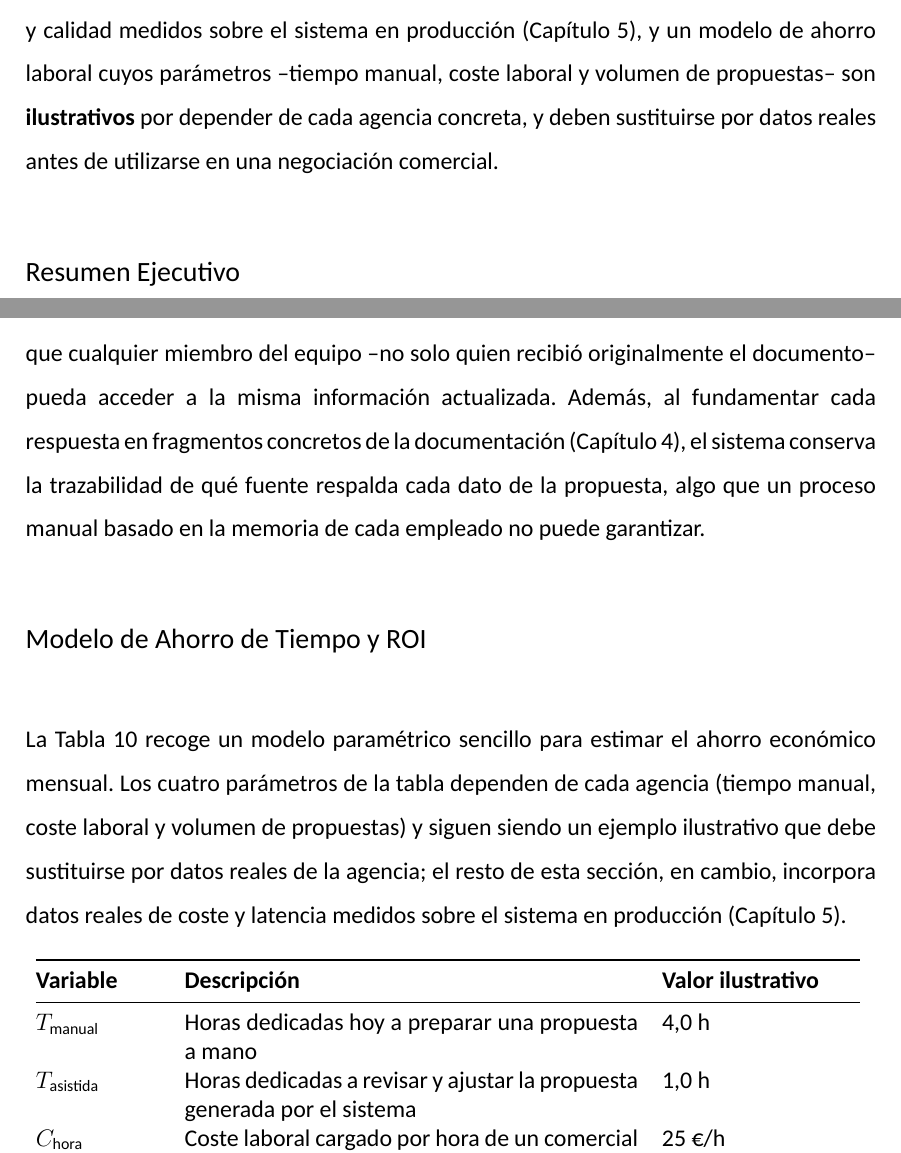
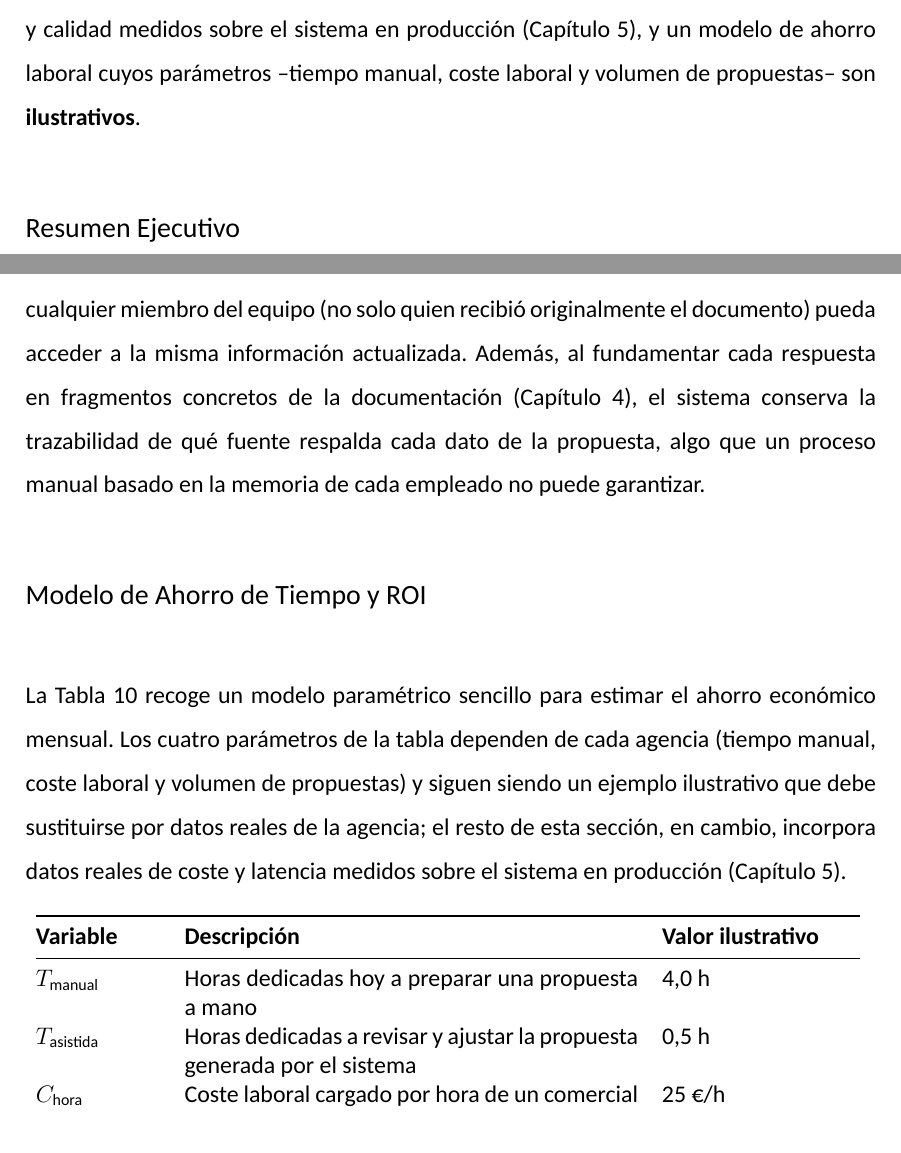
Before and after one commit to jesusasinxyz/TFM_EBIS_LaTeX, a LaTeX document (main.tex, which reads backmatter/annex1_business_case.tex): two parts of pages 90 and 92 of 95, joined at a grey line, cut so that both start at the same text. Compiled offline with XeLaTeX.

Commit message:
Updates from Overleaf

```diff
--- a/backmatter/annex1_business_case.tex
+++ b/backmatter/annex1_business_case.tex
@@ -1,6 +1,6 @@
 \TFMAnnex{Business Case}
 
-Este anexo traduce la solución técnica descrita en la memoria a un lenguaje de negocio, con el objetivo de presentar su valor a una agencia de viajes como potencial cliente o patrocinador del proyecto. Combina dos tipos de cifras: datos reales de coste, latencia y calidad medidos sobre el sistema en producción (Capítulo~5), y un modelo de ahorro laboral cuyos parámetros --tiempo manual, coste laboral y volumen de propuestas-- son \textbf{ilustrativos} por depender de cada agencia concreta, y deben sustituirse por datos reales antes de utilizarse en una negociación comercial.
+Este anexo traduce la solución técnica descrita en la memoria a un lenguaje de negocio, con el objetivo de presentar su valor a una agencia de viajes como potencial cliente o patrocinador del proyecto. Combina dos tipos de cifras: datos reales de coste, latencia y calidad medidos sobre el sistema en producción (Capítulo~5), y un modelo de ahorro laboral cuyos parámetros --tiempo manual, coste laboral y volumen de propuestas-- son \textbf{ilustrativos}.
 
 \TFMAnnexSection{Resumen Ejecutivo}
 La solución desarrollada automatiza la parte más repetitiva del trabajo comercial de una agencia de viajes --buscar información de proveedores, consultar precios y redactar una propuesta-- y entrega en minutos un primer borrador de propuesta de viaje personalizada, revisable por el propio comercial antes de enviarla al cliente. El sistema no sustituye al profesional: acelera la parte mecánica del proceso para que dedique su tiempo a la parte que sí genera valor diferencial, la relación con el cliente y el cierre de la venta.
@@ -17,7 +17,7 @@ En una agencia de viajes, la información necesaria para montar una propuesta --
 \end{tfmbullets}
 
 \TFMAnnexSection{Una Fuente Única de Verdad}
-Uno de los efectos colaterales más relevantes del proyecto, más allá de la generación de la propuesta en sí, es que obliga a consolidar toda la documentación de proveedores en un único repositorio indexado y consultable. Esto elimina el problema habitual de varias versiones del mismo tarifario circulando por distintos correos y carpetas, y hace que cualquier miembro del equipo --no solo quien recibió originalmente el documento-- pueda acceder a la misma información actualizada. Además, al fundamentar cada respuesta en fragmentos concretos de la documentación (Capítulo 4), el sistema conserva la trazabilidad de qué fuente respalda cada dato de la propuesta, algo que un proceso manual basado en la memoria de cada empleado no puede garantizar.
+Uno de los efectos colaterales más relevantes del proyecto, más allá de la generación de la propuesta en sí, es que obliga a consolidar toda la documentación de proveedores en un único repositorio indexado y consultable. Esto elimina el problema habitual de varias versiones del mismo tarifario circulando por distintos correos y carpetas, y hace que cualquier miembro del equipo (no solo quien recibió originalmente el documento) pueda acceder a la misma información actualizada. Además, al fundamentar cada respuesta en fragmentos concretos de la documentación (Capítulo 4), el sistema conserva la trazabilidad de qué fuente respalda cada dato de la propuesta, algo que un proceso manual basado en la memoria de cada empleado no puede garantizar.
 
 \TFMAnnexSection{Modelo de Ahorro de Tiempo y ROI}
 La Tabla \ref{tab:roi-supuestos} recoge un modelo paramétrico sencillo para estimar el ahorro económico mensual. Los cuatro parámetros de la tabla dependen de cada agencia (tiempo manual, coste laboral y volumen de propuestas) y siguen siendo un ejemplo ilustrativo que debe sustituirse por datos reales de la agencia; el resto de esta sección, en cambio, incorpora datos reales de coste y latencia medidos sobre el sistema en producción (Capítulo~5).
@@ -29,7 +29,7 @@ La Tabla \ref{tab:roi-supuestos} recoge un modelo paramétrico sencillo para est
 \textbf{Variable} & \textbf{Descripción} & \textbf{Valor ilustrativo} \\
 \midrule
 $T_{\text{manual}}$ & Horas dedicadas hoy a preparar una propuesta a mano & 4,0 h \\
-$T_{\text{asistida}}$ & Horas dedicadas a revisar y ajustar la propuesta generada por el sistema & 1,0 h \\
+$T_{\text{asistida}}$ & Horas dedicadas a revisar y ajustar la propuesta generada por el sistema & 0,5 h \\
 $C_{\text{hora}}$ & Coste laboral cargado por hora de un comercial & 25 €/h \\
 $N$ & Propuestas generadas al mes & 25 \\
 \bottomrule
```
